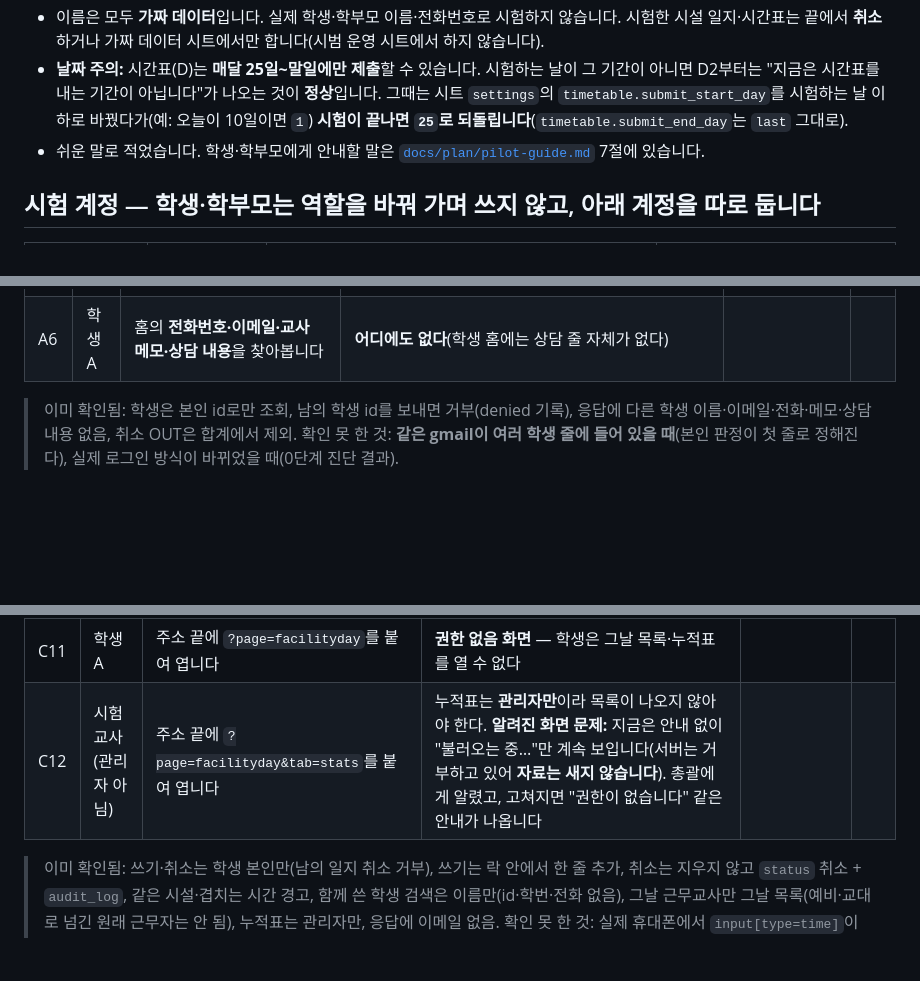
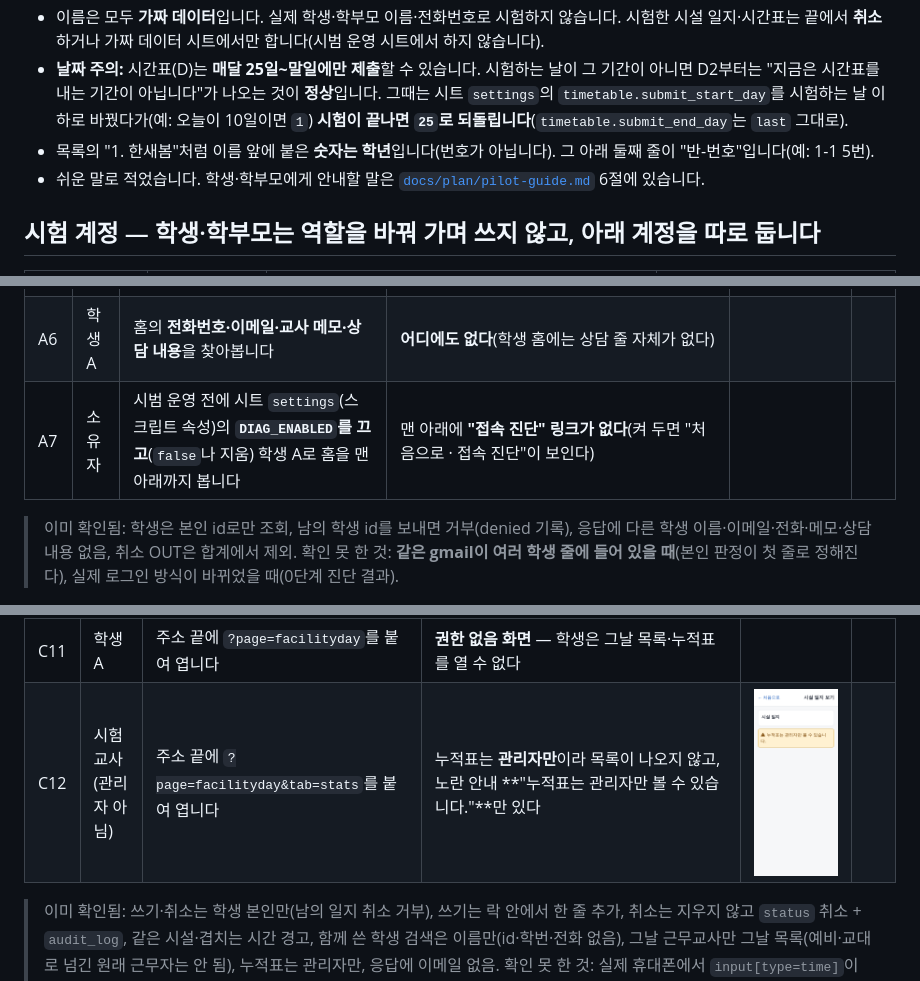
Before and after one commit to yurowa-gif/shinhan1haksa, a Markdown page: docs/design/stage7-teacher-checks.md, 3 parts joined by grey strips. GitHub-like rendering; pictures changed too: docs/design/stage7-checks/c-stats-teacher.png (added); blank space fills up the shorter version.

```diff
--- a/docs/design/stage7-teacher-checks.md
+++ b/docs/design/stage7-teacher-checks.md
@@ -10,7 +10,8 @@
 - 컴퓨터 테스트(`npm test`)가 이미 확인한 것은 각 절 끝에 "이미 확인됨"으로 적었습니다. 여기서는 **실제 Apps Script에서만 보이는 것**(실제 로그인 계정, 계정별 화면, 휴대폰 화면, 시트에 남는 기록)을 봅니다.
 - 이름은 모두 **가짜 데이터**입니다. 실제 학생·학부모 이름·전화번호로 시험하지 않습니다. 시험한 시설 일지·시간표는 끝에서 **취소**하거나 가짜 데이터 시트에서만 합니다(시범 운영 시트에서 하지 않습니다).
 - **날짜 주의:** 시간표(D)는 **매달 25일~말일에만 제출**할 수 있습니다. 시험하는 날이 그 기간이 아니면 D2부터는 "지금은 시간표를 내는 기간이 아닙니다"가 나오는 것이 **정상**입니다. 그때는 시트 `settings`의 `timetable.submit_start_day`를 시험하는 날 이하로 바꿨다가(예: 오늘이 10일이면 `1`) **시험이 끝나면 `25`로 되돌립니다**(`timetable.submit_end_day`는 `last` 그대로).
-- 쉬운 말로 적었습니다. 학생·학부모에게 안내할 말은 [`docs/plan/pilot-guide.md`](../plan/pilot-guide.md) 7절에 있습니다.
+- 목록의 "1. 한새봄"처럼 이름 앞에 붙은 **숫자는 학년**입니다(번호가 아닙니다). 그 아래 둘째 줄이 "반-번호"입니다(예: 1-1 5번).
+- 쉬운 말로 적었습니다. 학생·학부모에게 안내할 말은 [`docs/plan/pilot-guide.md`](../plan/pilot-guide.md) 6절에 있습니다.
 
 ## 시험 계정 — 학생·학부모는 **역할을 바꿔 가며** 쓰지 않고, 아래 계정을 따로 둡니다
 
@@ -49,6 +50,7 @@
 | A4 | 학생 A | 주소 끝에 `?page=sheet`(출석부)나 `?page=outs`(OUT 목록)를 붙여 엽니다 | **권한이 없습니다** 화면("이 화면은 볼 수 있는 역할이 아닙니다. 처음으로 돌아가 주세요."). 출석부·OUT 목록 같은 교사 화면은 열리지 않는다 | ![권한 없음](stage7-checks/a-student-noaccess.png) | |
 | A5 | 학생 A | **[내 OUT 자세히]**를 누르고 [← 돌아가기]로 돌아옵니다 | 내 OUT 목록(날짜·항목·1OUT). 취소된 OUT은 "취소"로 남아 있고 합계에는 세지 않는다. 메모·입력한 교사는 없다. 돌아가기가 홈으로 돌려보낸다 | | |
 | A6 | 학생 A | 홈의 **전화번호·이메일·교사 메모·상담 내용**을 찾아봅니다 | **어디에도 없다**(학생 홈에는 상담 줄 자체가 없다) | | |
+| A7 | 소유자 | 시범 운영 전에 시트 `settings`(스크립트 속성)의 **`DIAG_ENABLED`를 끄고**(`false`나 지움) 학생 A로 홈을 맨 아래까지 봅니다 | 맨 아래에 **"접속 진단" 링크가 없다**(켜 두면 "처음으로 · 접속 진단"이 보인다) | | |
 
 > 이미 확인됨: 학생은 본인 id로만 조회, 남의 학생 id를 보내면 거부(denied 기록), 응답에 다른 학생 이름·이메일·전화·메모·상담 내용 없음, 취소 OUT은 합계에서 제외.
 > 확인 못 한 것: **같은 gmail이 여러 학생 줄에 들어 있을 때**(본인 판정이 첫 줄로 정해진다), 실제 로그인 방식이 바뀌었을 때(0단계 진단 결과).
@@ -89,7 +92,7 @@
 | C9 | 시험교사2 | (오늘 근무 아님) 같은 화면을 엽니다(주소 끝 `?page=facilityday`) | 노란 안내 **"시설 일지는 그날 근무 선생님만 볼 수 있습니다."**만 있고 일지 목록은 없다 | ![근무 아님](stage7-checks/c-day-notduty.png) | |
 | C10 | 소유자 | 홈의 **[누적표 보기]**(또는 주소 끝 `?page=facilityday&tab=stats`) | [그날 일지 \| **누적표**] 탭, 범위 [이 주 \| 이번 달] 와 [‹][›], "N명 · 합계 N시간 N분", 표(학생 × 날짜별 시설을 쓴 시간). 칸 아래 안내 "칸 = 그날 시설을 쓴 시간 합(함께 쓴 학생도 같은 시간으로 셉니다)…" | ![누적표](stage7-checks/c-stats-admin.png) | |
 | C11 | 학생 A | 주소 끝에 `?page=facilityday`를 붙여 엽니다 | **권한 없음 화면** — 학생은 그날 목록·누적표를 열 수 없다 | | |
-| C12 | 시험교사(관리자 아님) | 주소 끝에 `?page=facilityday&tab=stats`를 붙여 엽니다 | 누적표는 **관리자만**이라 목록이 나오지 않아야 한다. **알려진 화면 문제:** 지금은 안내 없이 "불러오는 중…"만 계속 보입니다(서버는 거부하고 있어 **자료는 새지 않습니다**). 총괄에게 알렸고, 고쳐지면 "권한이 없습니다" 같은 안내가 나옵니다 | | |
+| C12 | 시험교사(관리자 아님) | 주소 끝에 `?page=facilityday&tab=stats`를 붙여 엽니다 | 누적표는 **관리자만**이라 목록이 나오지 않고, 노란 안내 **"누적표는 관리자만 볼 수 있습니다."**만 있다 | ![누적표 거부](stage7-checks/c-stats-teacher.png) | |
 
 > 이미 확인됨: 쓰기·취소는 학생 본인만(남의 일지 취소 거부), 쓰기는 락 안에서 한 줄 추가, 취소는 지우지 않고 `status` 취소 + `audit_log`, 같은 시설·겹치는 시간 경고, 함께 쓴 학생 검색은 이름만(id·학번·전화 없음), 그날 근무교사만 그날 목록(예비·교대로 넘긴 원래 근무자는 안 됨), 누적표는 관리자만, 응답에 이메일 없음.
 > 확인 못 한 것: 실제 휴대폰에서 `input[type=time]`이 "오후 03:30"처럼 오전·오후로 보이는 기기가 있다(기기마다 다름). 누적표 칸을 눌러 그날 기록을 펼치는 기능은 아직 없다(후속).
```
Also changed, not shown: other parts of docs/design/stage7-teacher-checks.md (+3 -2 lines), docs/plan/pilot-guide.md (+2 -2 lines), docs/design/stage7-checks/d-student-confirmed.png, docs/design/stage7-checks/d-teacher-confirm.png, docs/design/stage7-checks/d-teacher-confirmed.png, docs/design/stage7-checks/d-teacher-list.png, docs/design/stage7-checks/d-teacher-other.png, 1 other file.
